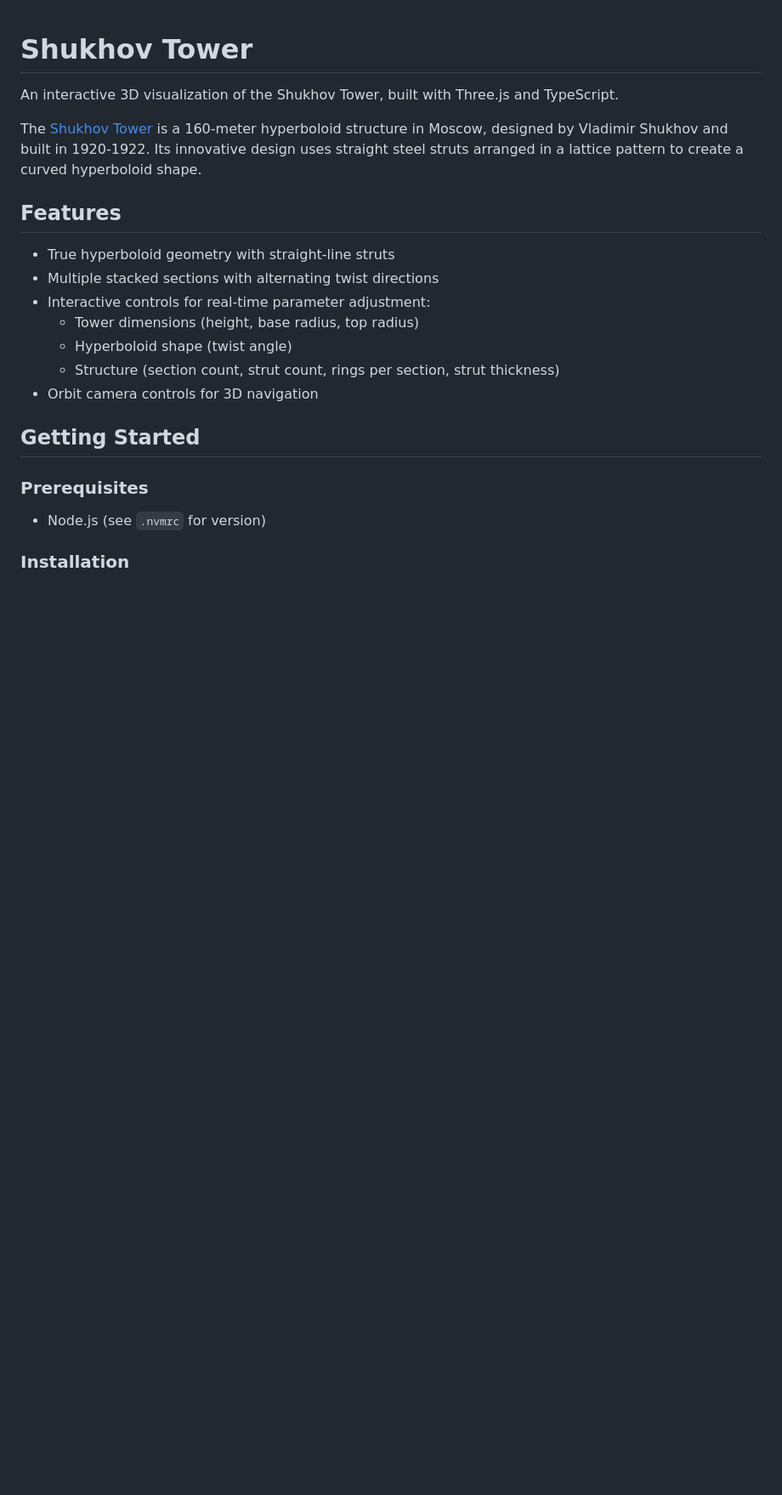
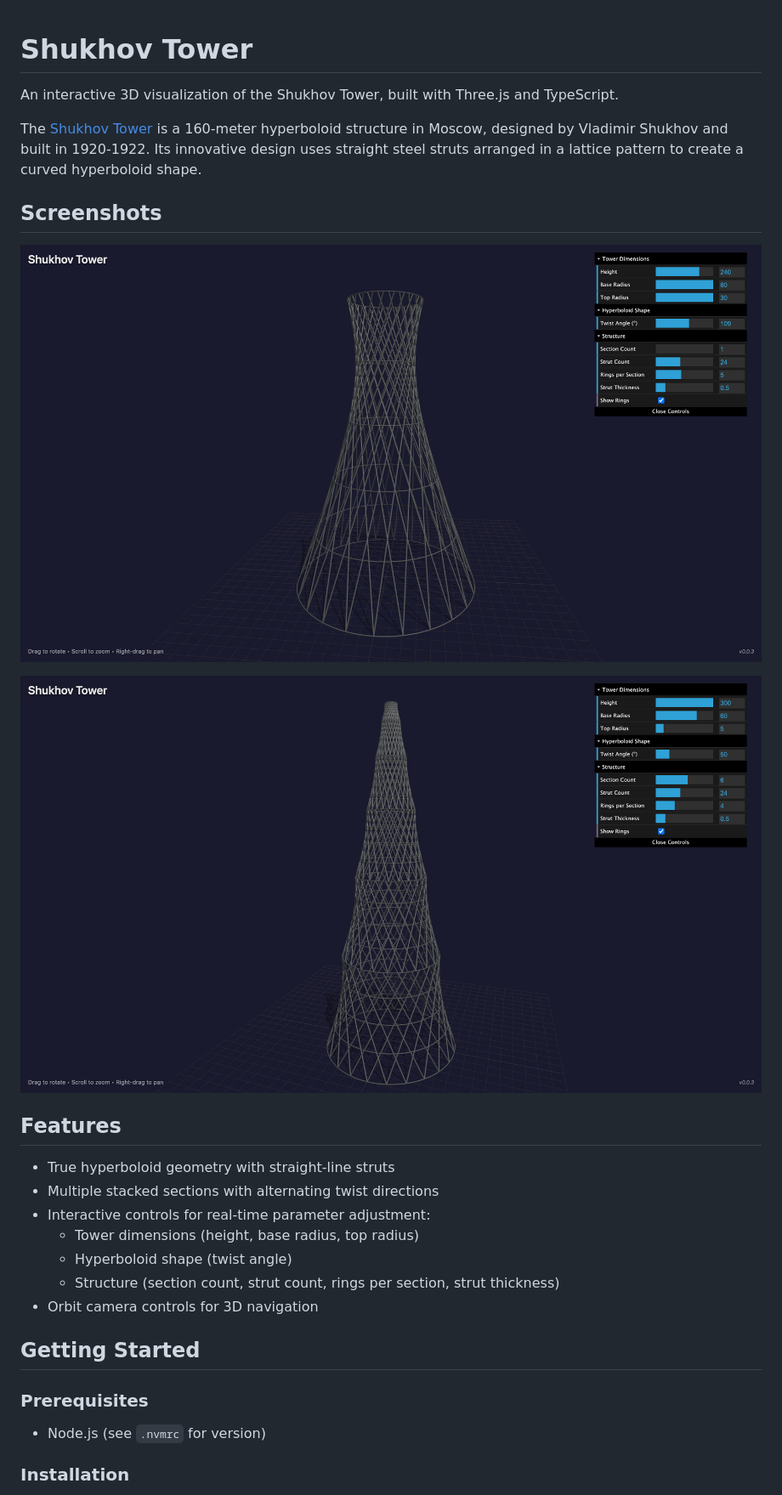
Before and after one commit to taylorjg/shukhov-tower, a Markdown page: README.md, the part around the change. Shown at 85% size. Drawn GitHub-style; pictures changed too: screenshots/shukhov-tower-1-section.png (added), screenshots/shukhov-tower-6-sections.png (added); blank space fills up the shorter version.

Commit message:
Add screenshots to readme

```diff
--- a/README.md
+++ b/README.md
@@ -4,7 +4,14 @@ An interactive 3D visualization of the Shukhov Tower, built with Three.js and Ty
 
 The [Shukhov Tower](https://en.wikipedia.org/wiki/Shukhov_Tower) is a 160-meter hyperboloid structure in Moscow, designed by Vladimir Shukhov and built in 1920-1922. Its innovative design uses straight steel struts arranged in a lattice pattern to create a curved hyperboloid shape.
 
+## Screenshots
+
+![Shukhov tower with 1 section](/screenshots/shukhov-tower-1-section.png)
+
+![Shukhov tower with 6 sections](/screenshots/shukhov-tower-6-sections.png)
+
 ## Features
+
 
 - True hyperboloid geometry with straight-line struts
 - Multiple stacked sections with alternating twist directions
```
